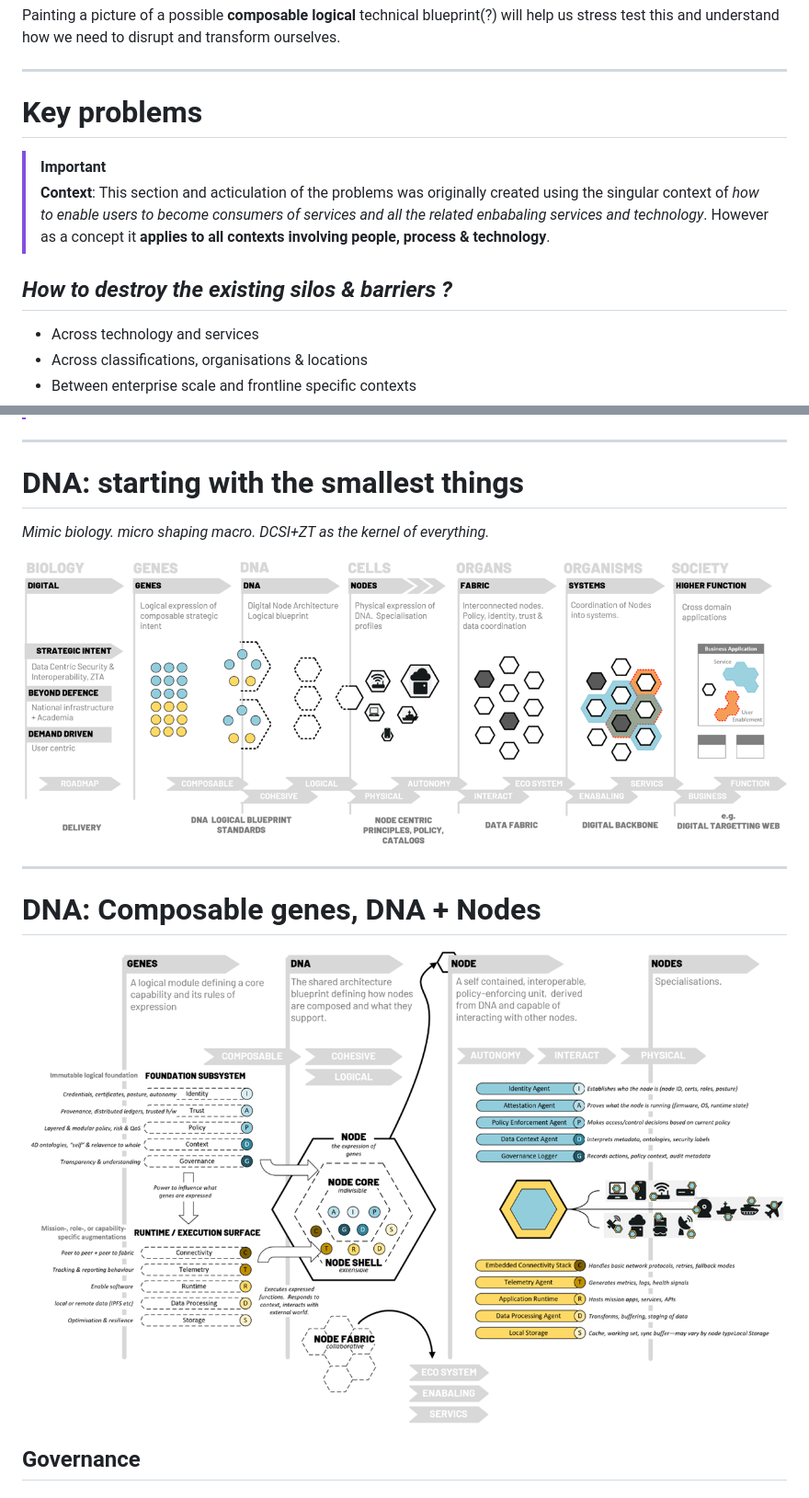
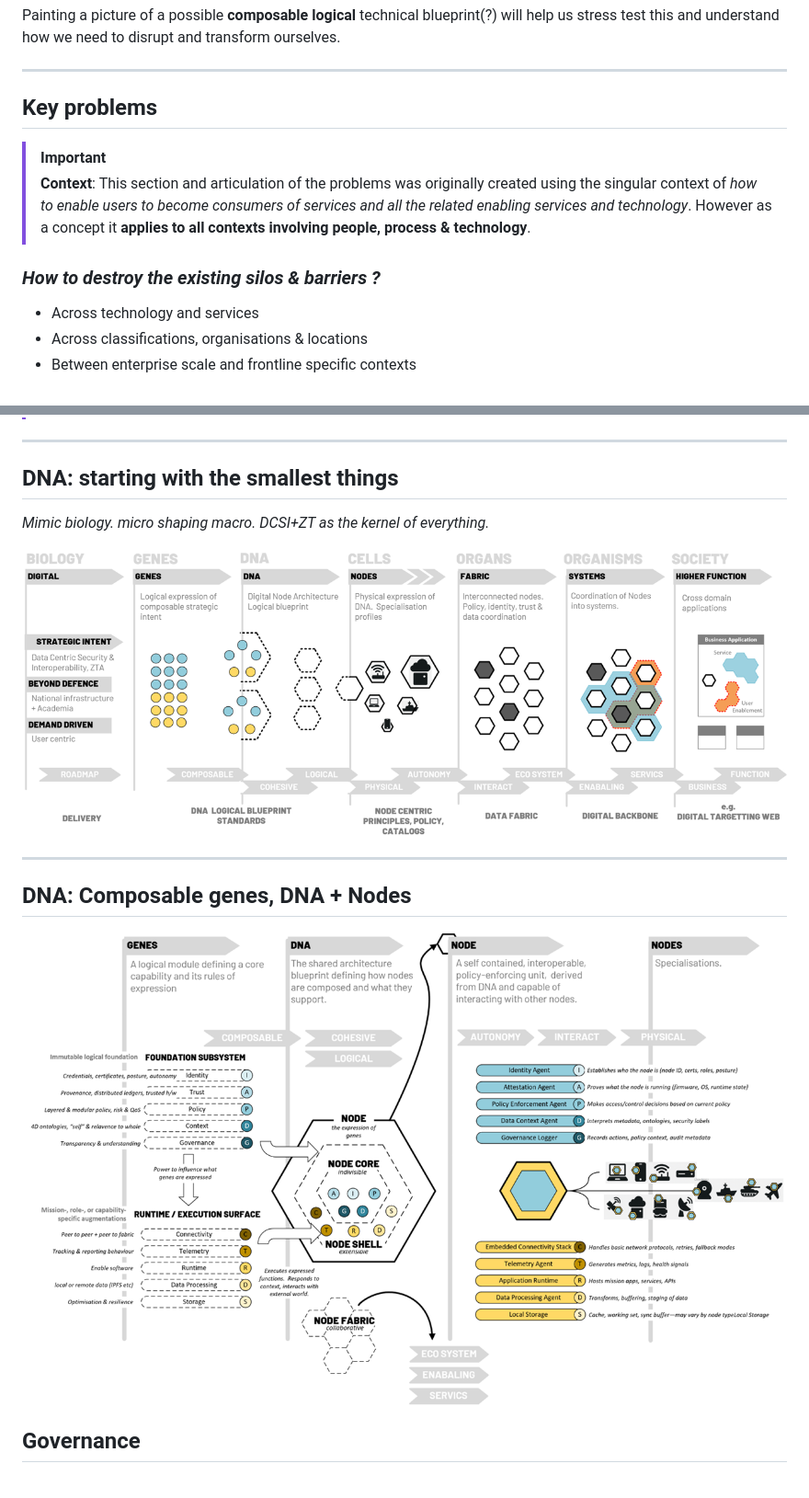
Before and after one commit to baddogdown/knowledge, a Markdown page: disruptive/biologically-digital-an-introduction-to-dna.md, 2 parts joined by grey strips. Shown at 92% size. GitHub-like rendering; pictures changed too: disruptive/media/dna-composable-genes-dna-nodes.png, disruptive/media/dna-starting-with-the-smallest-things.png.

```diff
--- a/disruptive/biologically-digital-an-introduction-to-dna.md
+++ b/disruptive/biologically-digital-an-introduction-to-dna.md
@@ -36,12 +36,12 @@ Painting a picture of a possible **composable logical** technical blueprint(?) w
 
 ---
 
-# Key problems
+## Key problems
 
 > [!IMPORTANT]
-> **Context**:  This section and acticulation of the problems was originally created using the singular context of *how to enable users to become consumers of services and all the related enbabaling services and technology*.  However as a concept it **applies to all contexts involving people, process & technology**.
+> **Context**:  This section and articulation of the problems was originally created using the singular context of *how to enable users to become consumers of services and all the related enabling services and technology*.  However as a concept it **applies to all contexts involving people, process & technology**.
 
-## *How to destroy the existing silos & barriers ?*
+### *How to destroy the existing silos & barriers ?*
 - Across technology and services
 - Across classifications, organisations & locations
 - Between enterprise scale and frontline specific contexts
@@ -148,15 +151,15 @@ Painting a picture of a possible **composable logical** technical blueprint(?) w
 
 ---
 
-# DNA: starting with the smallest things
+## DNA: starting with the smallest things
 *Mimic biology. micro shaping macro. DCSI+ZT as the kernel of everything.*
 
-![DNA: Composable genes, DNA + Nodes](./media/dna-composable-genes-dna-nodes.png)
+![DNA: starting with the smallest things](./media/dna-starting-with-the-smallest-things.png)
 
 ---
 
-# DNA: Composable genes, DNA + Nodes
-![DNA: starting with the smallest things](./media/dna-starting-with-the-smallest-things.png)
+## DNA: Composable genes, DNA + Nodes
+![DNA: Composable genes, DNA + Nodes](./media/dna-composable-genes-dna-nodes.png)
 
 
 ## Governance
```
Also changed, not shown: other parts of disruptive/biologically-digital-an-introduction-to-dna.md (+17 -14 lines).
